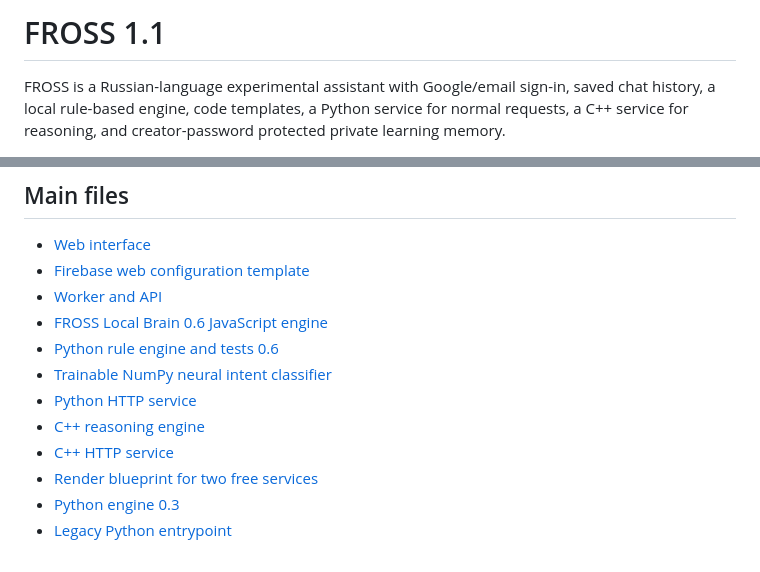
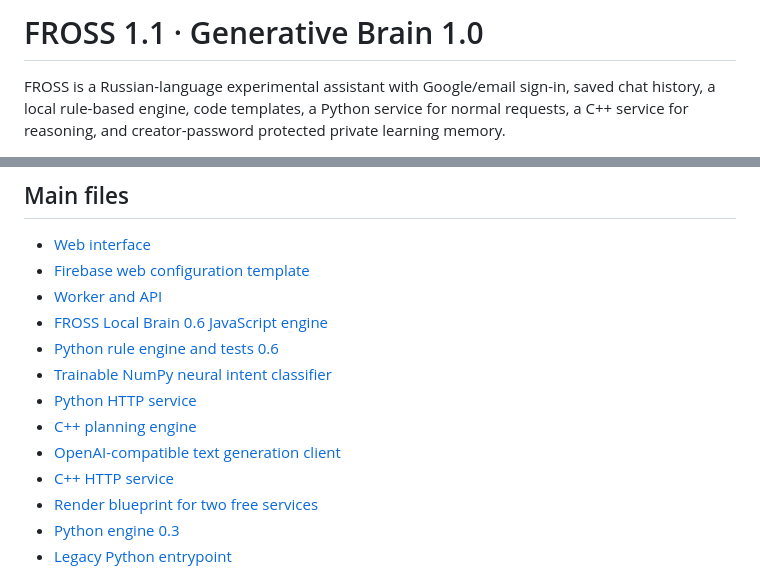
Before and after one commit to boberbuset132013-web/FROSS, a Markdown page: README.md, 2 parts joined by grey strips. Rendered like a GitHub page.

Commit message:
Update architecture documentation for generative brain

```diff
--- a/README.md
+++ b/README.md
@@ -1,4 +1,4 @@
-# FROSS 1.1
+# FROSS 1.1 · Generative Brain 1.0
 
 FROSS is a Russian-language experimental assistant with Google/email sign-in, saved chat history, a local rule-based engine, code templates, a Python service for normal requests, a C++ service for reasoning, and creator-password protected private learning memory.
 
@@ -10,7 +10,8 @@ FROSS is a Russian-language experimental assistant with Google/email sign-in, sa
 - [Python rule engine and tests 0.6](fross_brain_v05.py)
 - [Trainable NumPy neural intent classifier](fross_neural_brain.py)
 - [Python HTTP service](services/python-brain/server.py)
-- [C++ reasoning engine](services/cpp-brain/main.cpp)
+- [C++ planning engine](services/cpp-brain/main.cpp)
+- [OpenAI-compatible text generation client](services/llm_client.py)
 - [C++ HTTP service](services/cpp-brain/server.py)
 - [Render blueprint for two free services](render.yaml)
 - [Python engine 0.3](fross_brain_v03.py)
```
Also changed, not shown: other parts of README.md (+1 -1 lines).
